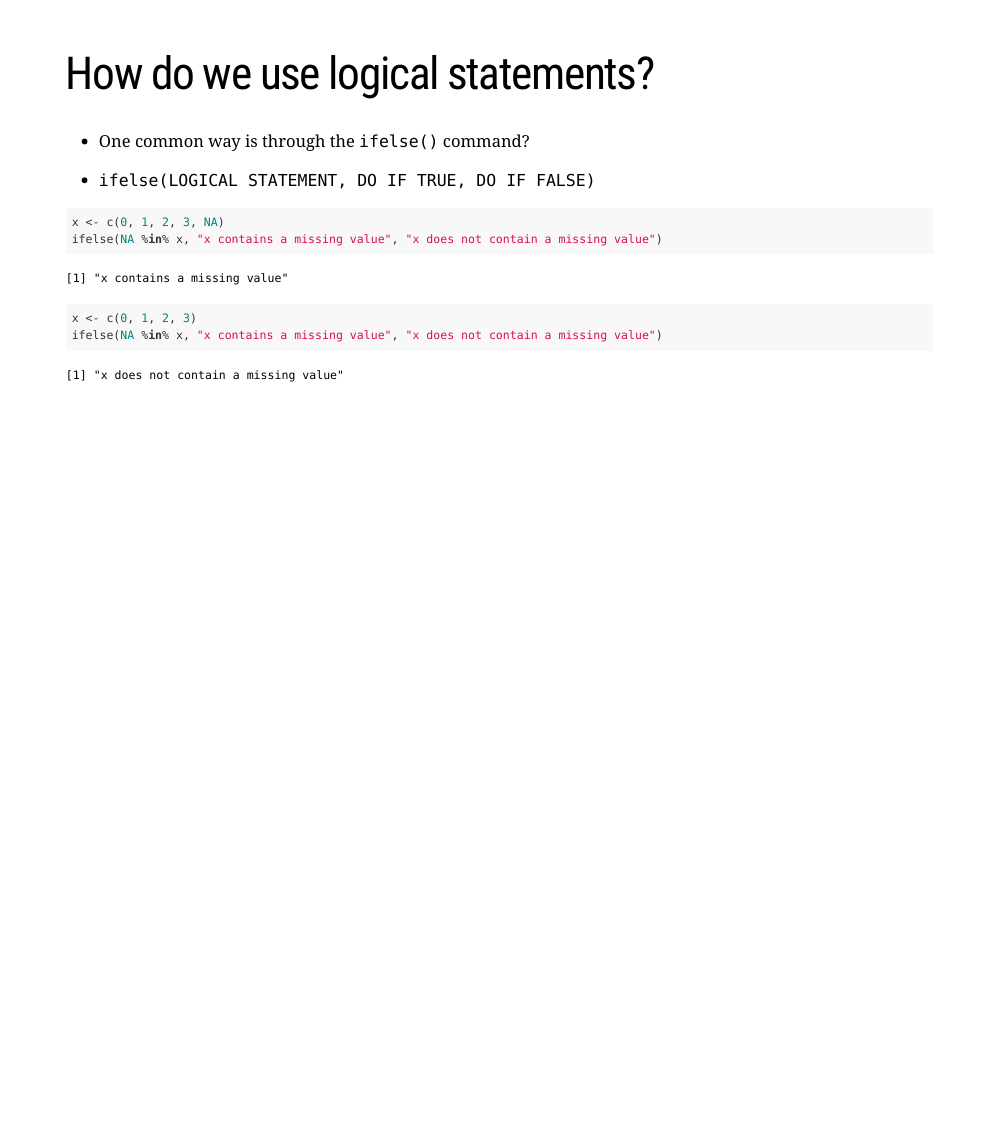
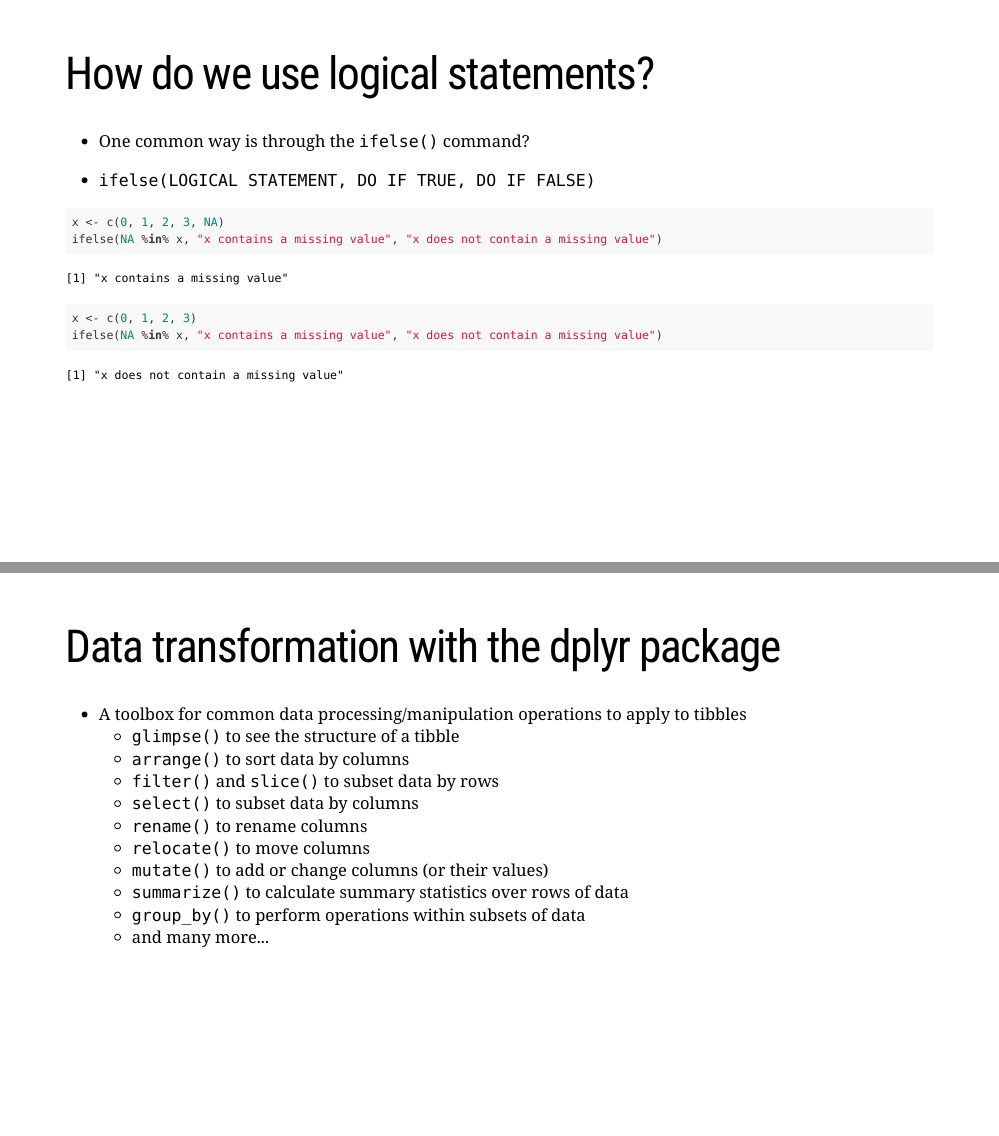
Before and after one commit to olivia-atherton/259-data-transformations, an R Markdown document (docs/index.Rmd): page 13 of 13 before the commit and pages 13 and 14 of 17 after it, the two joined at a grey line. Rendered offline with R 4.5, knitr and Pandoc, with nearby package versions; the slides are laid out offline by our stand-in for remark.js, each with all of its steps uncovered, in fonts that may differ from those the slides ask for, and without slide numbers, shadows or browser add-ons; some code elsewhere in the file could not run offline; a font, style sheet, LaTeX package, included part or bibliography that could not be used is replaced or left out.

Commit message:
filter and select

````diff
--- a/docs/index.Rmd
+++ b/docs/index.Rmd
@@ -205,3 +204,38 @@ x <- c(0, 1, 2, 3)
 ifelse(NA %in% x, "x contains a missing value", "x does not contain a missing value")
 ```
 
+---
+# Data transformation with the dplyr package
+
+- A toolbox for common data processing/manipulation operations to apply to tibbles
+  * `glimpse()` to see the structure of a tibble
+  * `arrange()` to sort data by columns
+  * `filter()` and `slice()` to subset data by rows
+  * `select()` to subset data by columns
+  * `rename()` to rename columns
+  * `relocate()` to move columns
+  * `mutate()` to add or change columns (or their values)
+  * `summarize()` to calculate summary statistics over rows of data
+  * `group_by()` to perform operations within subsets of data
+  * and many more...
+
+---
+`r chunk_reveal("arrange", break_type = "rotate", float = "none", widths = c(5, 1))`
+
+```{r arrange, include = FALSE}
+library(tidyverse) #loads dplyr
+ds <- starwars #loads built-in star wars database
+glimpse(ds) #ROTATE
+arrange(ds, name) #ROTATE
+arrange(ds, height) #ROTATE
+arrange(ds, -height, mass) #ROTATE
+arrange(ds, eye_color, hair_color) #ROTATE
+```
+
+---
+`r chunk_reveal("filter", break_type = "rotate", float = "none", widths = c(5, 1))`
+
+```{r filter, include = FALSE}
+filter(ds, height < 100) #ROTATE
+filter(ds, name == "Yoda") #ROTATE
+filter(ds, is.na(hair_color)) #ROTATE
@@ -208,3 +248,16 @@ ifelse(NA %in% x, "x contains a missing value", "x does not contain a missing va
+`r chunk_reveal("select", break_type = "rotate", float = "none", widths = c(5, 1))`
+
+```{r select, include = FALSE}
+select(ds, name) #ROTATE
+select(ds, name, height, mass) #ROTATE
+select(ds, c("name", "height", "mass")) #ROTATE
+select(ds, name:eye_color) #ROTATE
+select(ds, -(eye_color:starships)) #ROTATE
+select(ds, ends_with("color")) #ROTATE
+select(ds, contains("_")) #ROTATE
+select(ds, is.numeric) #ROTATE
+select(ds, is.character) #ROTATE
+```
 
 <!-- adjust font size in this css code chunk -->
 ```{css, eval = TRUE, echo = FALSE}
````
Also changed, not shown: docs/index.Rmd (9 more changed lines), 1 other file.
